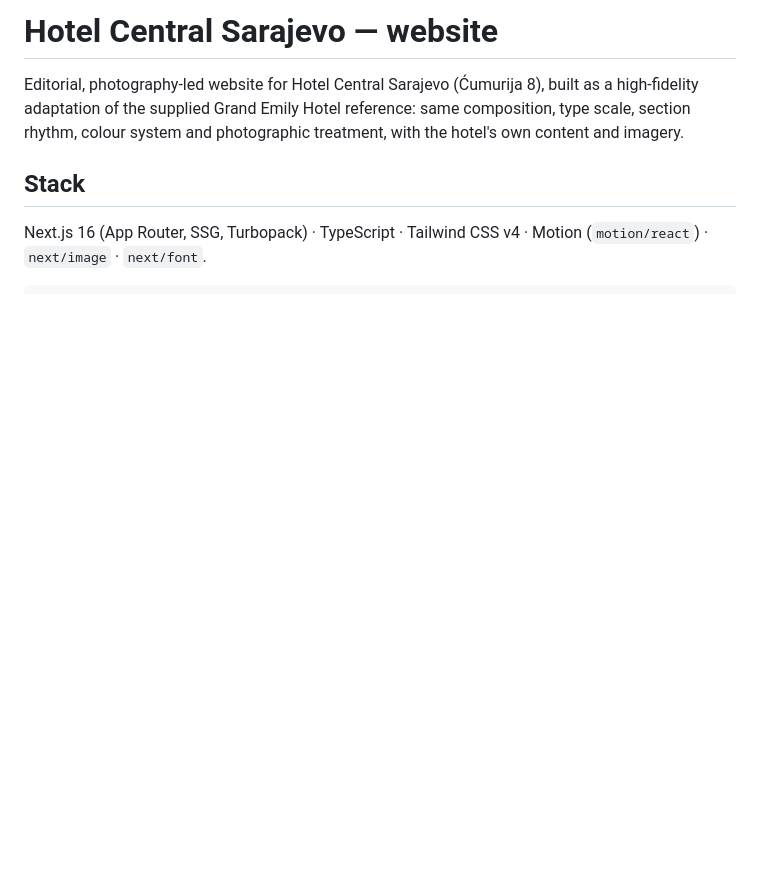
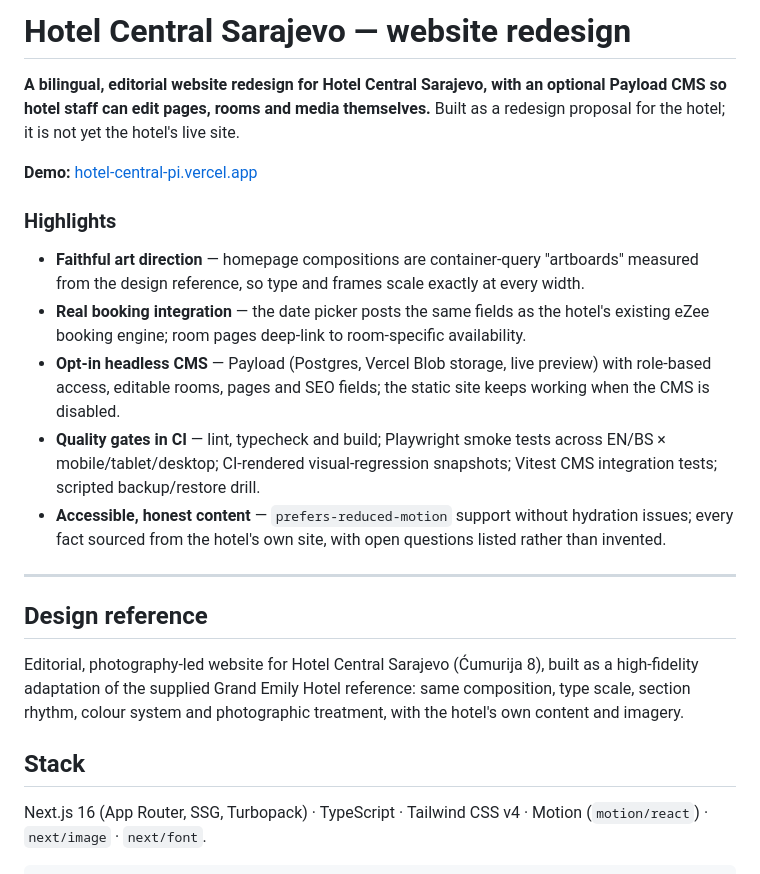
Before and after one commit to ismail-alibegovic/hotel-central, a Markdown page: README.md, the part around the change. Drawn GitHub-style; blank space fills up the shorter version.

Commit message:
docs: add project summary and highlights to README
Adds a short overview, project status, demo link and engineering
highlights above the existing detailed documentation, which is kept.

Co-Authored-By: Claude Opus 5.5 <noreply@anthropic.com>
Claude-Session: https://claude.ai/code/session_018ibtXRukYgvv8EqgciBS9T

```diff
--- a/README.md
+++ b/README.md
@@ -1,4 +1,20 @@
-# Hotel Central Sarajevo — website
+# Hotel Central Sarajevo — website redesign
+
+**A bilingual, editorial website redesign for Hotel Central Sarajevo, with an optional Payload CMS so hotel staff can edit pages, rooms and media themselves.** Built as a redesign proposal for the hotel; it is not yet the hotel's live site.
+
+**Demo:** [hotel-central-pi.vercel.app](https://hotel-central-pi.vercel.app)
+
+### Highlights
+
+- **Faithful art direction** — homepage compositions are container-query "artboards" measured from the design reference, so type and frames scale exactly at every width.
+- **Real booking integration** — the date picker posts the same fields as the hotel's existing eZee booking engine; room pages deep-link to room-specific availability.
+- **Opt-in headless CMS** — Payload (Postgres, Vercel Blob storage, live preview) with role-based access, editable rooms, pages and SEO fields; the static site keeps working when the CMS is disabled.
+- **Quality gates in CI** — lint, typecheck and build; Playwright smoke tests across EN/BS × mobile/tablet/desktop; CI-rendered visual-regression snapshots; Vitest CMS integration tests; scripted backup/restore drill.
+- **Accessible, honest content** — `prefers-reduced-motion` support without hydration issues; every fact sourced from the hotel's own site, with open questions listed rather than invented.
+
+---
+
+## Design reference
 
 Editorial, photography-led website for Hotel Central Sarajevo (Ćumurija 8), built as a
 high-fidelity adaptation of the supplied Grand Emily Hotel reference: same composition,
```
